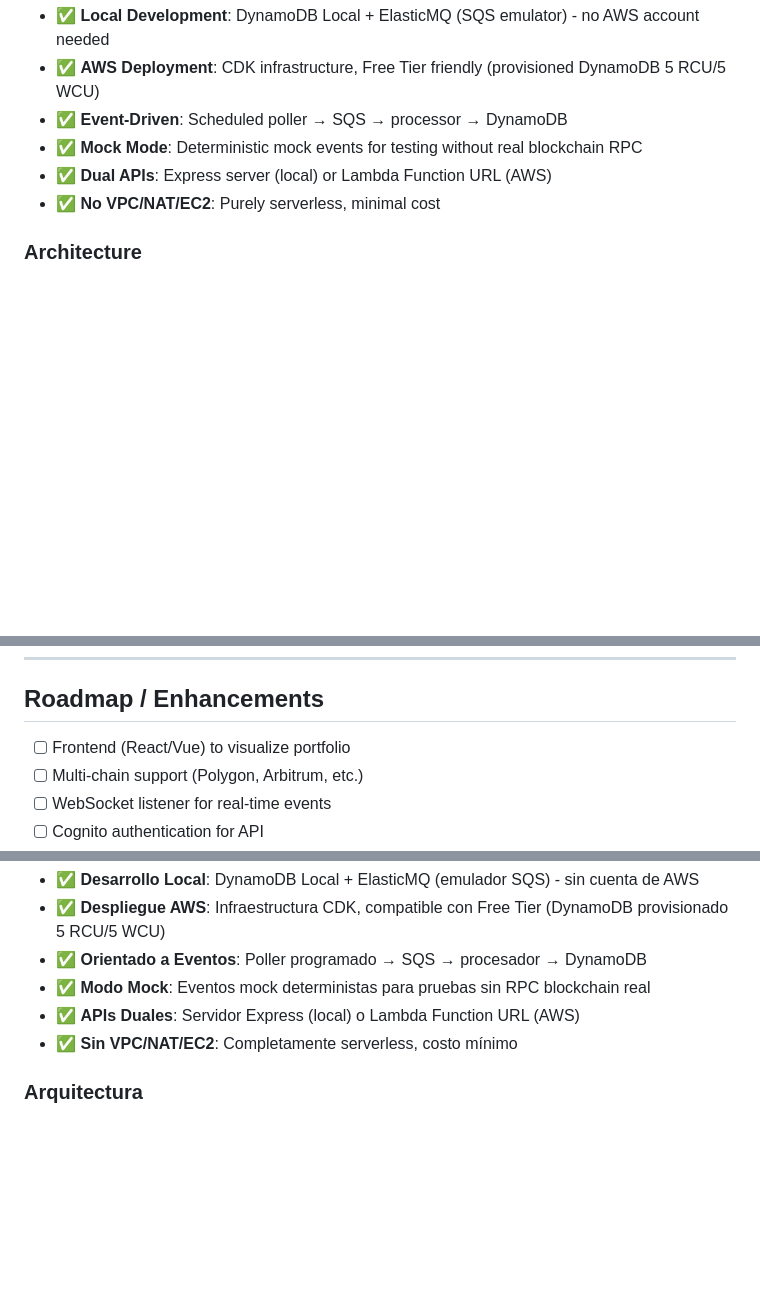
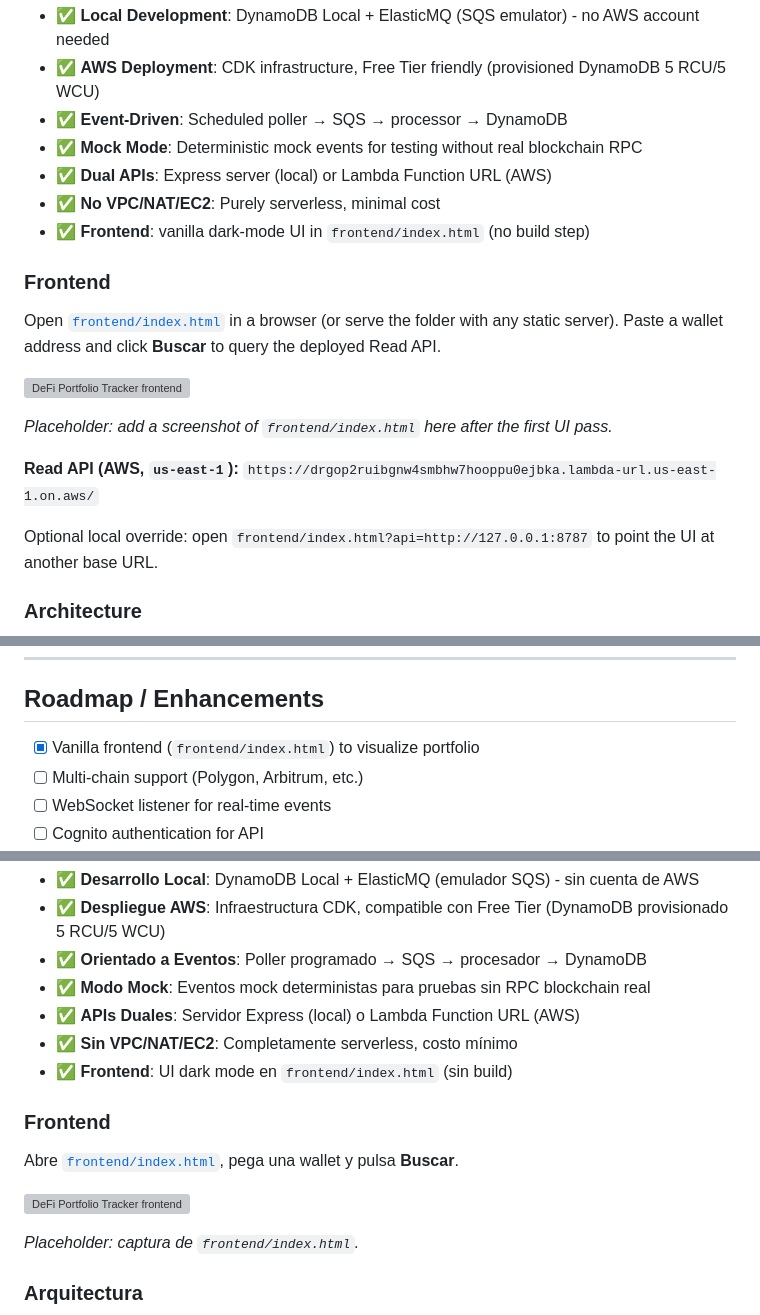
Before and after one commit to adletgamer/DeFi-Portfolio-Tracker-event-drive, a Markdown page: README.md, 3 parts joined by grey strips. Rendered like a GitHub page; blank space fills up the shorter version; grey boxes are pictures that could not be loaded.

```diff
--- a/README.md
+++ b/README.md
@@ -17,6 +17,19 @@ A serverless, event-driven DeFi portfolio tracker that polls blockchain events f
 - ✅ **Mock Mode**: Deterministic mock events for testing without real blockchain RPC
 - ✅ **Dual APIs**: Express server (local) or Lambda Function URL (AWS)
 - ✅ **No VPC/NAT/EC2**: Purely serverless, minimal cost
+- ✅ **Frontend**: vanilla dark-mode UI in `frontend/index.html` (no build step)
+
+### Frontend
+
+Open [`frontend/index.html`](frontend/index.html) in a browser (or serve the folder with any static server). Paste a wallet address and click **Buscar** to query the deployed Read API.
+
+![DeFi Portfolio Tracker frontend](frontend/screenshot.png)
+
+*Placeholder: add a screenshot of `frontend/index.html` here after the first UI pass.*
+
+**Read API (AWS, `us-east-1`):** `https://drgop2ruibgnw4smbhw7hooppu0ejbka.lambda-url.us-east-1.on.aws/`
+
+Optional local override: open `frontend/index.html?api=http://127.0.0.1:8787` to point the UI at another base URL.
 
 ### Architecture
 
@@ -319,7 +382,7 @@ View in [CloudWatch Console](https://console.aws.amazon.com/cloudwatch/).
 
 ## Roadmap / Enhancements
 
-- [ ] Frontend (React/Vue) to visualize portfolio
+- [x] Vanilla frontend (`frontend/index.html`) to visualize portfolio
 - [ ] Multi-chain support (Polygon, Arbitrum, etc.)
 - [ ] WebSocket listener for real-time events
 - [ ] Cognito authentication for API
@@ -356,6 +419,15 @@ Un rastreador de portafolio DeFi serverless y orientado a eventos que hace polli
 - ✅ **Modo Mock**: Eventos mock deterministas para pruebas sin RPC blockchain real
 - ✅ **APIs Duales**: Servidor Express (local) o Lambda Function URL (AWS)
 - ✅ **Sin VPC/NAT/EC2**: Completamente serverless, costo mínimo
+- ✅ **Frontend**: UI dark mode en `frontend/index.html` (sin build)
+
+### Frontend
+
+Abre [`frontend/index.html`](frontend/index.html), pega una wallet y pulsa **Buscar**.
+
+![DeFi Portfolio Tracker frontend](frontend/screenshot.png)
+
+*Placeholder: captura de `frontend/index.html`.*
 
 ### Arquitectura
 
```
Also changed, not shown: other parts of README.md (+121 -39 lines).
